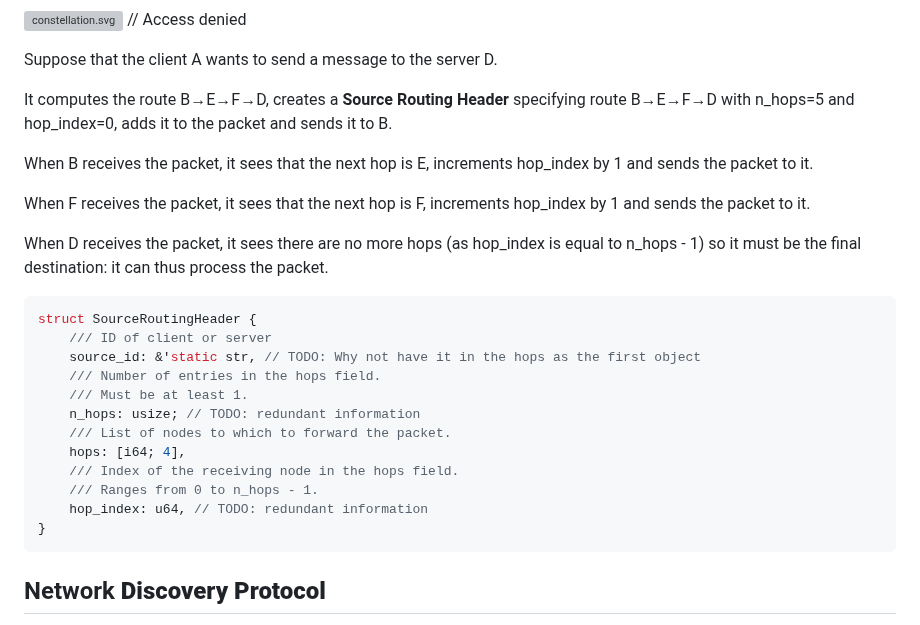
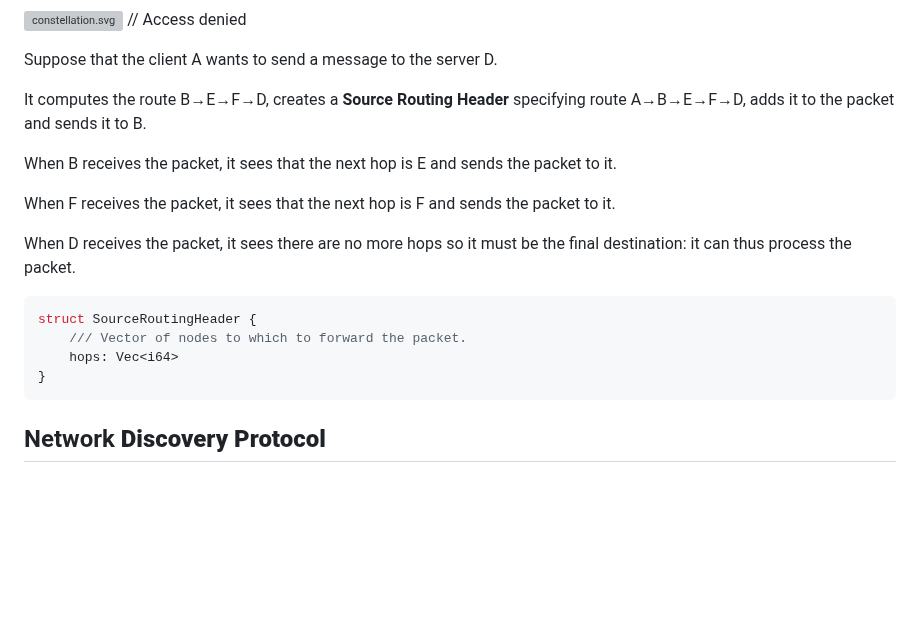
Before and after one commit to CawaAlreadyTaken/uni.advanced_programming.project, a Markdown page: doc/AP-protocol_0.1.md, the part around the change. GitHub-like rendering; blank space fills up the shorter version; grey boxes are pictures that could not be loaded.

Commit message:
Remove redundant information from SourceRoutingHeader

````diff
--- a/doc/AP-protocol_0.1.md
+++ b/doc/AP-protocol_0.1.md
@@ -62,26 +62,18 @@ As an example, consider the following simplified network:
 
 Suppose that the client A wants to send a message to the server D.
 
-It computes the route B→E→F→D, creates a **Source Routing Header** specifying route B→E→F→D with n_hops=5 and hop_index=0, adds it to the packet and sends it to B.
+It computes the route B→E→F→D, creates a **Source Routing Header** specifying route A→B→E→F→D, adds it to the packet and sends it to B.
 
-When B receives the packet, it sees that the next hop is E, increments hop_index by 1 and sends the packet to it.
+When B receives the packet, it sees that the next hop is E and sends the packet to it.
 
-When F receives the packet, it sees that the next hop is F, increments hop_index by 1 and sends the packet to it.
+When F receives the packet, it sees that the next hop is F and sends the packet to it.
 
-When D receives the packet, it sees there are no more hops (as hop_index is equal to n_hops  - 1) so it must be the final destination: it can thus process the packet.
+When D receives the packet, it sees there are no more hops so it must be the final destination: it can thus process the packet.
 
 ```rust
 struct SourceRoutingHeader {
-	/// ID of client or server
-	source_id: &'static str, // TODO: Why not have it in the hops as the first object
-	/// Number of entries in the hops field.
-	/// Must be at least 1.
-	n_hops: usize; // TODO: redundant information
-	/// List of nodes to which to forward the packet.
-	hops: [i64; 4],
-	/// Index of the receiving node in the hops field.
-	/// Ranges from 0 to n_hops - 1.
-	hop_index: u64, // TODO: redundant information
+	/// Vector of nodes to which to forward the packet.
+	hops: Vec<i64>
 }
 ```
 
````
